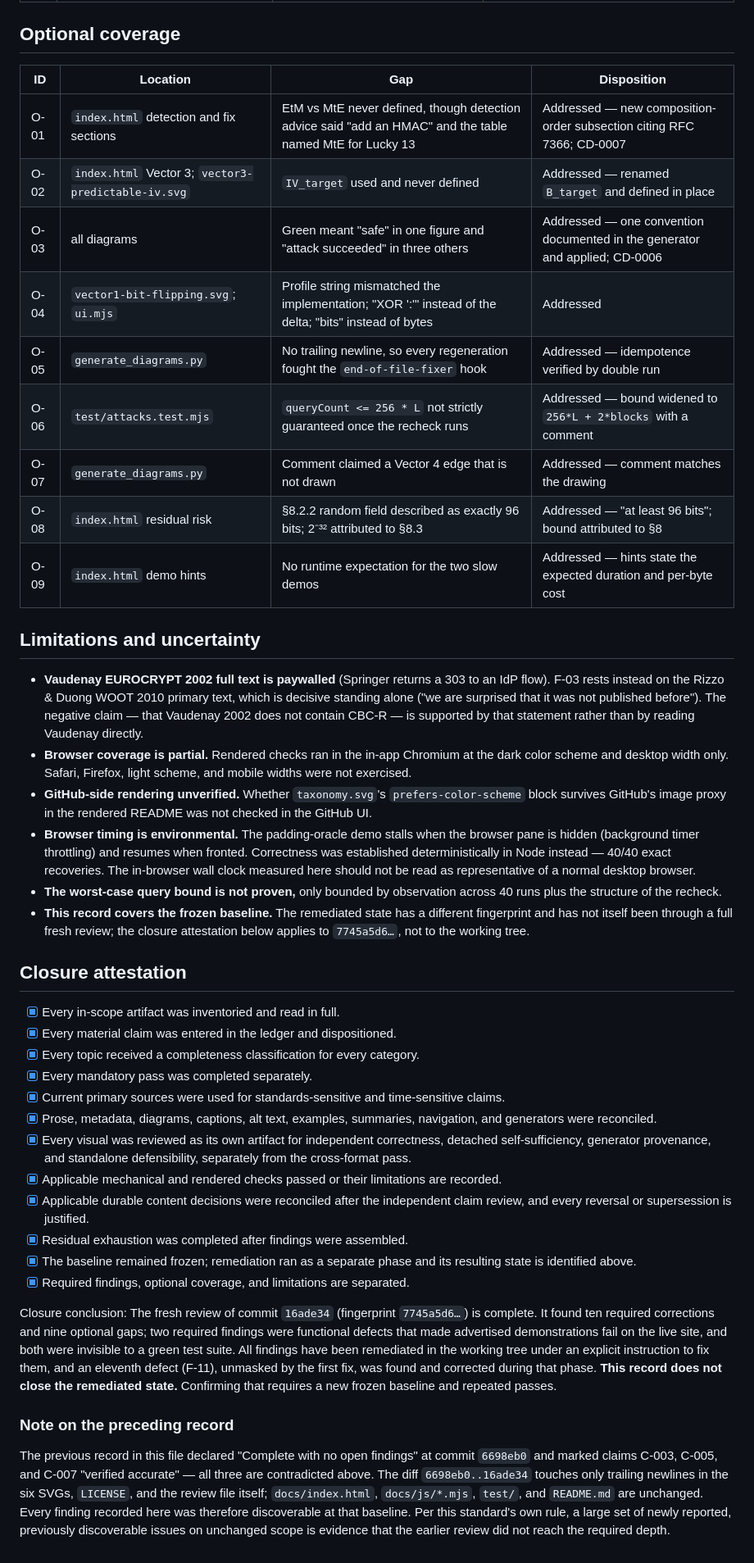
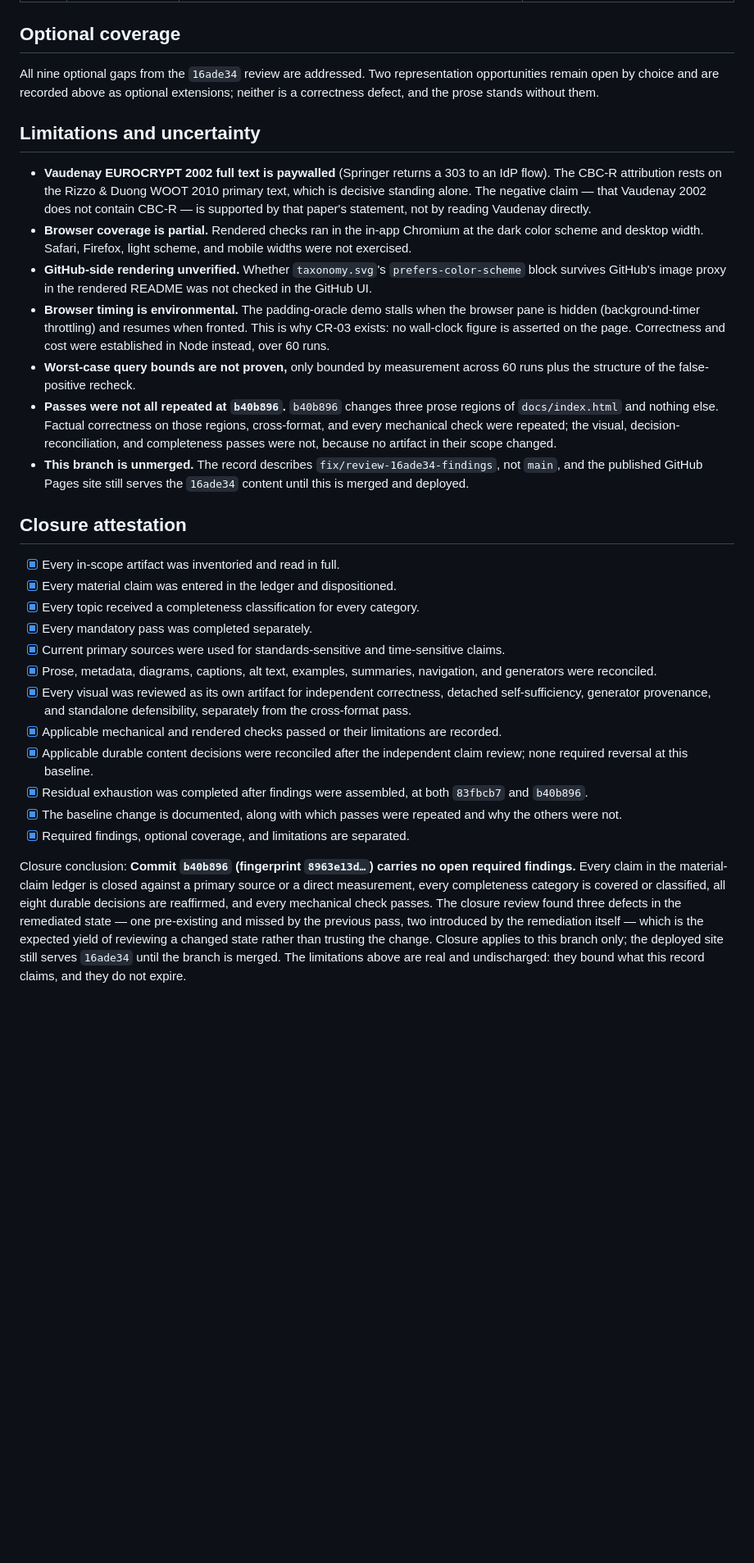
Before and after one commit to llody9977/cbc-mode, a Markdown page: reviews/LATEST_REVIEW.md, the part around one of its changes. Shown at 82% size. Rendered like a GitHub page; blank space fills up the shorter version.

```diff
--- a/reviews/LATEST_REVIEW.md
+++ b/reviews/LATEST_REVIEW.md
@@ -181,26 +186,17 @@ None. All ten findings from the frozen baseline, plus one found during remediati
 
 ## Optional coverage
 
-| ID | Location | Gap | Disposition |
-| --- | --- | --- | --- |
-| O-01 | `index.html` detection and fix sections | EtM vs MtE never defined, though detection advice said "add an HMAC" and the table named MtE for Lucky 13 | Addressed — new composition-order subsection citing RFC 7366; CD-0007 |
-| O-02 | `index.html` Vector 3; `vector3-predictable-iv.svg` | `IV_target` used and never defined | Addressed — renamed `B_target` and defined in place |
-| O-03 | all diagrams | Green meant "safe" in one figure and "attack succeeded" in three others | Addressed — one convention documented in the generator and applied; CD-0006 |
-| O-04 | `vector1-bit-flipping.svg`; `ui.mjs` | Profile string mismatched the implementation; "XOR ':'" instead of the delta; "bits" instead of bytes | Addressed |
-| O-05 | `generate_diagrams.py` | No trailing newline, so every regeneration fought the `end-of-file-fixer` hook | Addressed — idempotence verified by double run |
-| O-06 | `test/attacks.test.mjs` | `queryCount <= 256 * L` not strictly guaranteed once the recheck runs | Addressed — bound widened to `256*L + 2*blocks` with a comment |
-| O-07 | `generate_diagrams.py` | Comment claimed a Vector 4 edge that is not drawn | Addressed — comment matches the drawing |
-| O-08 | `index.html` residual risk | §8.2.2 random field described as exactly 96 bits; 2⁻³² attributed to §8.3 | Addressed — "at least 96 bits"; bound attributed to §8 |
-| O-09 | `index.html` demo hints | No runtime expectation for the two slow demos | Addressed — hints state the expected duration and per-byte cost |
+All nine optional gaps from the `16ade34` review are addressed. Two representation opportunities remain open by choice and are recorded above as optional extensions; neither is a correctness defect, and the prose stands without them.
 
 ## Limitations and uncertainty
 
-- **Vaudenay EUROCRYPT 2002 full text is paywalled** (Springer returns a 303 to an IdP flow). F-03 rests instead on the Rizzo & Duong WOOT 2010 primary text, which is decisive standing alone ("we are surprised that it was not published before"). The negative claim — that Vaudenay 2002 does not contain CBC-R — is supported by that statement rather than by reading Vaudenay directly.
-- **Browser coverage is partial.** Rendered checks ran in the in-app Chromium at the dark color scheme and desktop width only. Safari, Firefox, light scheme, and mobile widths were not exercised.
+- **Vaudenay EUROCRYPT 2002 full text is paywalled** (Springer returns a 303 to an IdP flow). The CBC-R attribution rests on the Rizzo & Duong WOOT 2010 primary text, which is decisive standing alone. The negative claim — that Vaudenay 2002 does not contain CBC-R — is supported by that paper's statement, not by reading Vaudenay directly.
+- **Browser coverage is partial.** Rendered checks ran in the in-app Chromium at the dark color scheme and desktop width. Safari, Firefox, light scheme, and mobile widths were not exercised.
 - **GitHub-side rendering unverified.** Whether `taxonomy.svg`'s `prefers-color-scheme` block survives GitHub's image proxy in the rendered README was not checked in the GitHub UI.
-- **Browser timing is environmental.** The padding-oracle demo stalls when the browser pane is hidden (background timer throttling) and resumes when fronted. Correctness was established deterministically in Node instead — 40/40 exact recoveries. The in-browser wall clock measured here should not be read as representative of a normal desktop browser.
-- **The worst-case query bound is not proven,** only bounded by observation across 40 runs plus the structure of the recheck.
-- **This record covers the frozen baseline.** The remediated state has a different fingerprint and has not itself been through a full fresh review; the closure attestation below applies to `7745a5d6…`, not to the working tree.
+- **Browser timing is environmental.** The padding-oracle demo stalls when the browser pane is hidden (background-timer throttling) and resumes when fronted. This is why CR-03 exists: no wall-clock figure is asserted on the page. Correctness and cost were established in Node instead, over 60 runs.
+- **Worst-case query bounds are not proven,** only bounded by measurement across 60 runs plus the structure of the false-positive recheck.
+- **Passes were not all repeated at `b40b896`.** `b40b896` changes three prose regions of `docs/index.html` and nothing else. Factual correctness on those regions, cross-format, and every mechanical check were repeated; the visual, decision-reconciliation, and completeness passes were not, because no artifact in their scope changed.
+- **This branch is unmerged.** The record describes `fix/review-16ade34-findings`, not `main`, and the published GitHub Pages site still serves the `16ade34` content until this is merged and deployed.
 
 ## Closure attestation
 
@@ -212,13 +208,9 @@ None. All ten findings from the frozen baseline, plus one found during remediati
 - [x] Prose, metadata, diagrams, captions, alt text, examples, summaries, navigation, and generators were reconciled.
 - [x] Every visual was reviewed as its own artifact for independent correctness, detached self-sufficiency, generator provenance, and standalone defensibility, separately from the cross-format pass.
 - [x] Applicable mechanical and rendered checks passed or their limitations are recorded.
-- [x] Applicable durable content decisions were reconciled after the independent claim review, and every reversal or supersession is justified.
-- [x] Residual exhaustion was completed after findings were assembled.
-- [x] The baseline remained frozen; remediation ran as a separate phase and its resulting state is identified above.
+- [x] Applicable durable content decisions were reconciled after the independent claim review; none required reversal at this baseline.
+- [x] Residual exhaustion was completed after findings were assembled, at both `83fbcb7` and `b40b896`.
+- [x] The baseline change is documented, along with which passes were repeated and why the others were not.
 - [x] Required findings, optional coverage, and limitations are separated.
 
-Closure conclusion: The fresh review of commit `16ade34` (fingerprint `7745a5d6…`) is complete. It found ten required corrections and nine optional gaps; two required findings were functional defects that made advertised demonstrations fail on the live site, and both were invisible to a green test suite. All findings have been remediated in the working tree under an explicit instruction to fix them, and an eleventh defect (F-11), unmasked by the first fix, was found and corrected during that phase. **This record does not close the remediated state.** Confirming that requires a new frozen baseline and repeated passes.
-
-### Note on the preceding record
-
-The previous record in this file declared "Complete with no open findings" at commit `6698eb0` and marked claims C-003, C-005, and C-007 "verified accurate" — all three are contradicted above. The diff `6698eb0..16ade34` touches only trailing newlines in the six SVGs, `LICENSE`, and the review file itself; `docs/index.html`, `docs/js/*.mjs`, `test/`, and `README.md` are unchanged. Every finding recorded here was therefore discoverable at that baseline. Per this standard's own rule, a large set of newly reported, previously discoverable issues on unchanged scope is evidence that the earlier review did not reach the required depth.
+Closure conclusion: **Commit `b40b896` (fingerprint `8963e13d…`) carries no open required findings.** Every claim in the material-claim ledger is closed against a primary source or a direct measurement, every completeness category is covered or classified, all eight durable decisions are reaffirmed, and every mechanical check passes. The closure review found three defects in the remediated state — one pre-existing and missed by the previous pass, two introduced by the remediation itself — which is the expected yield of reviewing a changed state rather than trusting the change. Closure applies to this branch only; the deployed site still serves `16ade34` until the branch is merged. The limitations above are real and undischarged: they bound what this record claims, and they do not expire.
```
Also changed, not shown: other parts of reviews/LATEST_REVIEW.md (+111 -106 lines).
